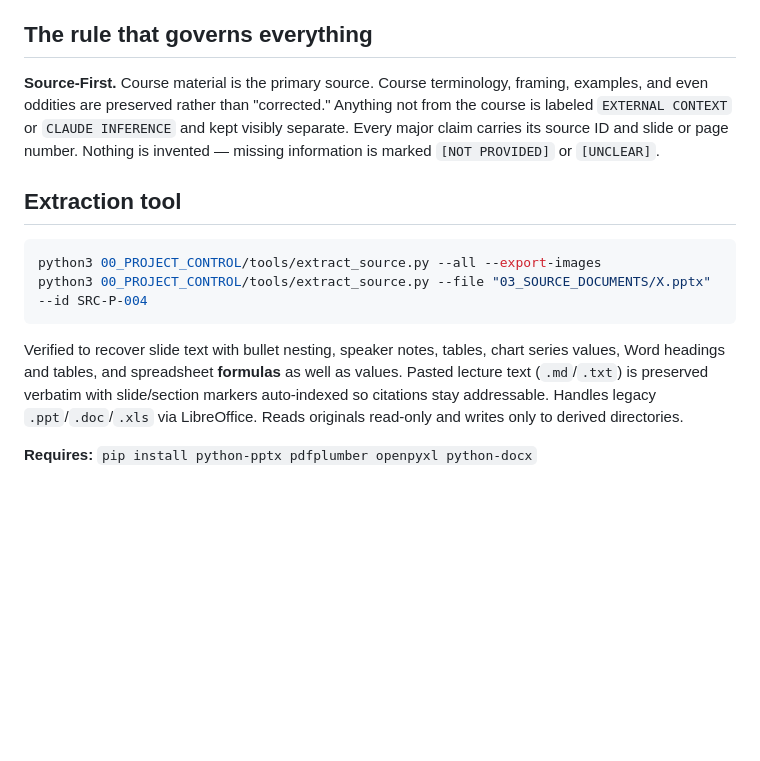
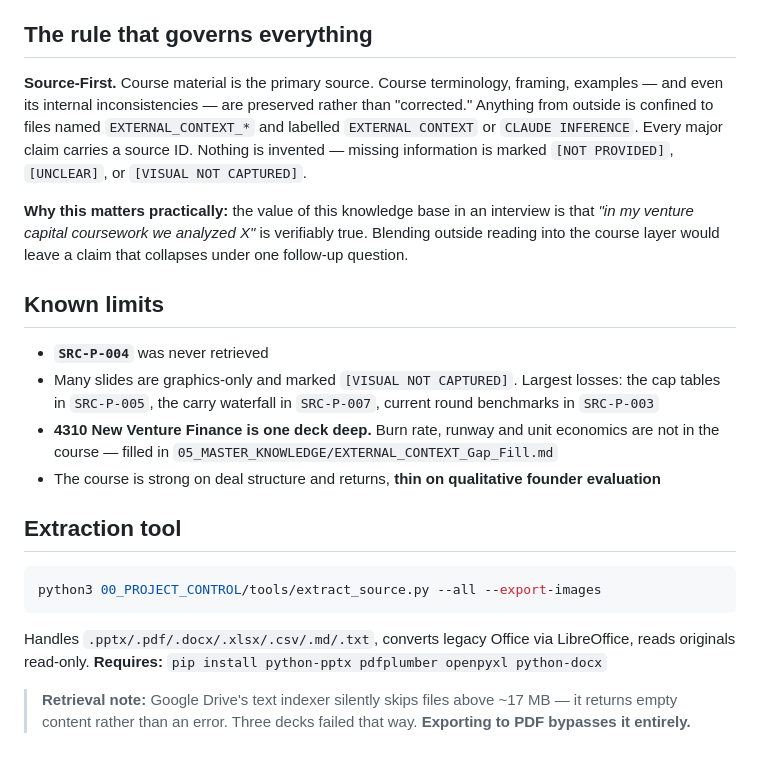
Before and after one commit to skardys13-cmd/first-pr-practice, a Markdown page: VC_COURSE_KNOWLEDGE_BASE/README.md, the part around one of its changes. Drawn GitHub-style; blank space fills up the shorter version.

````diff
--- a/VC_COURSE_KNOWLEDGE_BASE/README.md
+++ b/VC_COURSE_KNOWLEDGE_BASE/README.md
@@ -74,24 +65,38 @@ across many sessions.
 ## The rule that governs everything
 
 **Source-First.** Course material is the primary source. Course terminology,
-framing, examples, and even oddities are preserved rather than "corrected."
-Anything not from the course is labeled `EXTERNAL CONTEXT` or `CLAUDE INFERENCE`
-and kept visibly separate. Every major claim carries its source ID and slide or
-page number. Nothing is invented — missing information is marked
-`[NOT PROVIDED]` or `[UNCLEAR]`.
+framing, examples — and even its internal inconsistencies — are preserved rather
+than "corrected." Anything from outside is confined to files named
+`EXTERNAL_CONTEXT_*` and labelled `EXTERNAL CONTEXT` or `CLAUDE INFERENCE`.
+Every major claim carries a source ID. Nothing is invented — missing information
+is marked `[NOT PROVIDED]`, `[UNCLEAR]`, or `[VISUAL NOT CAPTURED]`.
+
+**Why this matters practically:** the value of this knowledge base in an
+interview is that *"in my venture capital coursework we analyzed X"* is
+verifiably true. Blending outside reading into the course layer would leave a
+claim that collapses under one follow-up question.
+
+## Known limits
+
+- **`SRC-P-004`** was never retrieved
+- Many slides are graphics-only and marked `[VISUAL NOT CAPTURED]`. Largest
+  losses: the cap tables in `SRC-P-005`, the carry waterfall in `SRC-P-007`,
+  current round benchmarks in `SRC-P-003`
+- **4310 New Venture Finance is one deck deep.** Burn rate, runway and unit
+  economics are not in the course — filled in
+  `05_MASTER_KNOWLEDGE/EXTERNAL_CONTEXT_Gap_Fill.md`
+- The course is strong on deal structure and returns, **thin on qualitative
+  founder evaluation**
 
 ## Extraction tool
 
 ```bash
 python3 00_PROJECT_CONTROL/tools/extract_source.py --all --export-images
-python3 00_PROJECT_CONTROL/tools/extract_source.py --file "03_SOURCE_DOCUMENTS/X.pptx" --id SRC-P-004
 ```
+Handles `.pptx/.pdf/.docx/.xlsx/.csv/.md/.txt`, converts legacy Office via
+LibreOffice, reads originals read-only. **Requires:**
+`pip install python-pptx pdfplumber openpyxl python-docx`
 
-Verified to recover slide text with bullet nesting, speaker notes, tables, chart
-series values, Word headings and tables, and spreadsheet **formulas** as well as
-values. Pasted lecture text (`.md`/`.txt`) is preserved verbatim with
-slide/section markers auto-indexed so citations stay addressable. Handles legacy
-`.ppt`/`.doc`/`.xls` via LibreOffice. Reads originals read-only and writes only
-to derived directories.
-
-**Requires:** `pip install python-pptx pdfplumber openpyxl python-docx`
+> **Retrieval note:** Google Drive's text indexer silently skips files above
+> ~17 MB — it returns empty content rather than an error. Three decks failed that
+> way. **Exporting to PDF bypasses it entirely.**
````
Also changed, not shown: other parts of VC_COURSE_KNOWLEDGE_BASE/README.md (+39 -48 lines), VC_COURSE_KNOWLEDGE_BASE/05_MASTER_KNOWLEDGE/Master_Course_Notes.md (+124 -111 lines).
